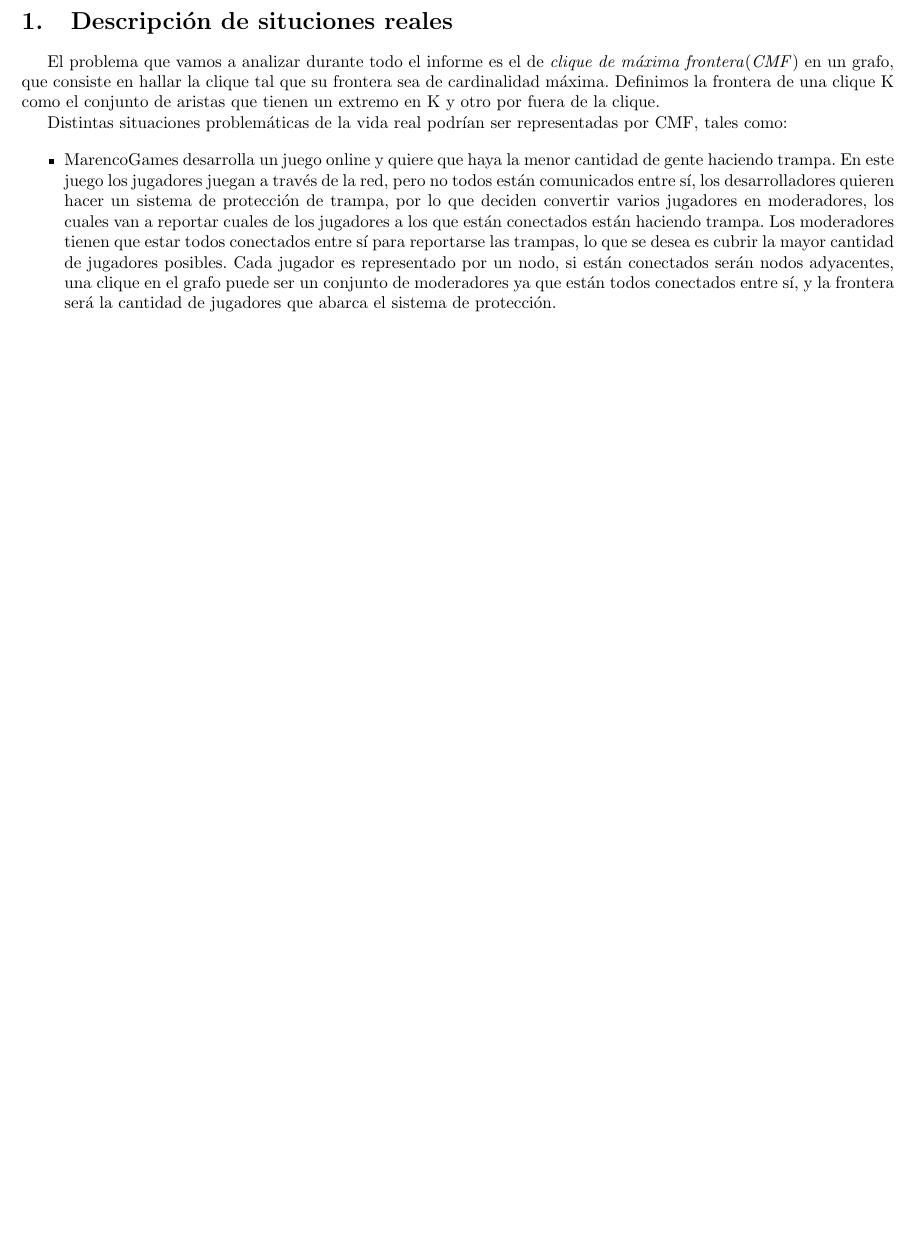
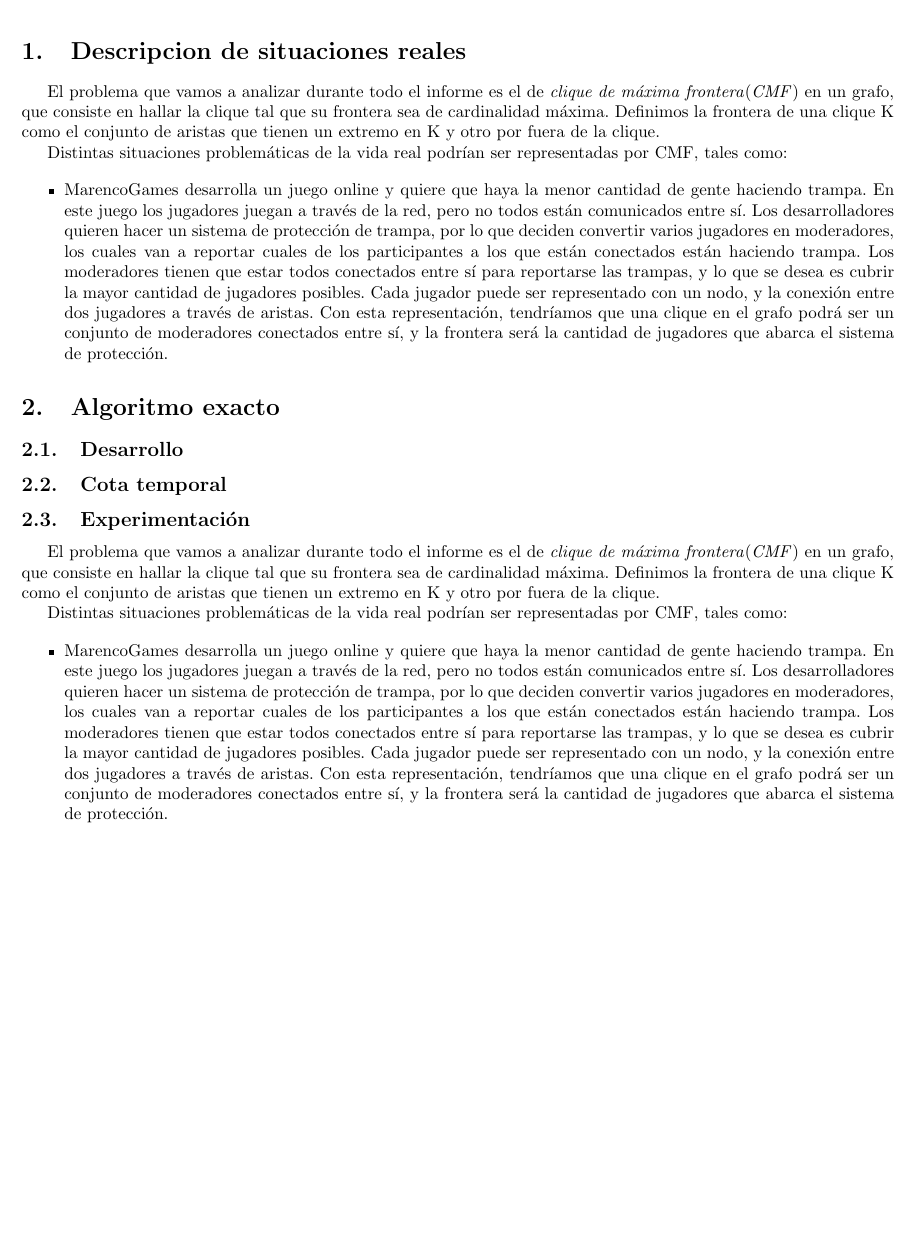
Before and after one commit to ZebaSz/algo3-tp3, a LaTeX document (informe/informe.tex, which reads informe/secciones/exacto.tex, informe/secciones/situacionReal.tex, informe/situacionReal.tex): part of page 3 of 3, cut so that both start at the same text, the shorter picture padded with empty space. Compiled offline with pdfLaTeX.

Commit message:
123probando

```diff
--- a/informe/informe.tex
+++ b/informe/informe.tex
@@ -33,7 +33,8 @@
 \pagebreak
 
 
-\input{situacionReal}
+\input{secciones/situacionReal}
+\input{secciones/exacto}
 \pagebreak
 
 
--- /dev/null
+++ b/informe/secciones/exacto.tex
@@ -0,0 +1,18 @@
+\section{Algoritmo exacto}
+\subsection{Desarrollo}
+
+
+\subsection{Cota temporal}
+
+\subsection{Experimentación}
+El problema que vamos a analizar durante todo el informe es el de \textit{clique de máxima frontera}(\textit{CMF}) en un grafo, que consiste en hallar la clique tal que su frontera sea de cardinalidad máxima. Definimos la frontera de una clique K como el conjunto de aristas que tienen un extremo en K y otro por fuera de la clique.
+
+Distintas situaciones problemáticas de la vida real podrían ser representadas por CMF, tales como:
+
+\begin{itemize}
+
+\item MarencoGames desarrolla un juego online y quiere que haya la menor cantidad de gente haciendo trampa. En este juego los jugadores juegan a través de la red, pero no todos están comunicados entre sí. Los desarrolladores quieren hacer un sistema de protección de trampa, por lo que deciden convertir varios jugadores en moderadores, los cuales van a reportar cuales de los participantes a los que están conectados están haciendo trampa. Los moderadores tienen que estar todos conectados entre sí para reportarse las trampas, y lo que se desea es cubrir la mayor cantidad de jugadores posibles.  Cada jugador puede ser representado con un nodo, y la conexión entre dos jugadores a través de aristas. Con esta representación, tendríamos que una clique en el grafo podrá ser un conjunto de moderadores conectados entre sí, y la frontera será la cantidad de jugadores que abarca el sistema de protección.
+
+%TODO poner un problema mas
+
+\end{itemize}
--- /dev/null
+++ b/informe/secciones/situacionReal.tex
@@ -0,0 +1,12 @@
+\section{Descripcion de situaciones reales}
+El problema que vamos a analizar durante todo el informe es el de \textit{clique de máxima frontera}(\textit{CMF}) en un grafo, que consiste en hallar la clique tal que su frontera sea de cardinalidad máxima. Definimos la frontera de una clique K como el conjunto de aristas que tienen un extremo en K y otro por fuera de la clique.
+
+Distintas situaciones problemáticas de la vida real podrían ser representadas por CMF, tales como:
+
+\begin{itemize}
+
+\item MarencoGames desarrolla un juego online y quiere que haya la menor cantidad de gente haciendo trampa. En este juego los jugadores juegan a través de la red, pero no todos están comunicados entre sí. Los desarrolladores quieren hacer un sistema de protección de trampa, por lo que deciden convertir varios jugadores en moderadores, los cuales van a reportar cuales de los participantes a los que están conectados están haciendo trampa. Los moderadores tienen que estar todos conectados entre sí para reportarse las trampas, y lo que se desea es cubrir la mayor cantidad de jugadores posibles.  Cada jugador puede ser representado con un nodo, y la conexión entre dos jugadores a través de aristas. Con esta representación, tendríamos que una clique en el grafo podrá ser un conjunto de moderadores conectados entre sí, y la frontera será la cantidad de jugadores que abarca el sistema de protección.
+
+%TODO poner un problema mas
+
+\end{itemize}
--- a/informe/situacionReal.tex
+++ /dev/null
@@ -1,10 +0,0 @@
-\section{Descripción de situciones reales}
-El problema que vamos a analizar durante todo el informe es el de \textit{clique de máxima frontera}(\textit{CMF}) en un grafo, que consiste en hallar la clique tal que su frontera sea de cardinalidad máxima. Definimos la frontera de una clique K como el conjunto de aristas que tienen un extremo en K y otro por fuera de la clique.
-
-Distintas situaciones problemáticas de la vida real podrían ser representadas por CMF, tales como:
-
-\begin{itemize}
-
-\item MarencoGames desarrolla un juego online y quiere que haya la menor cantidad de gente haciendo trampa. En este juego los jugadores juegan a través de la red, pero no todos están comunicados entre sí, los desarrolladores quieren hacer un sistema de protección de trampa, por lo que deciden convertir varios jugadores en moderadores, los cuales van a reportar cuales de los jugadores a los que están conectados están haciendo trampa. Los moderadores tienen que estar todos conectados entre sí para reportarse las trampas, lo que se desea es cubrir la mayor cantidad de jugadores posibles.  Cada jugador es representado por un nodo, si están conectados serán nodos adyacentes, una clique en el grafo puede ser un conjunto de moderadores ya que están todos conectados entre sí, y la frontera será la cantidad de jugadores que abarca el sistema de protección.
-
-\end{itemize}
```
